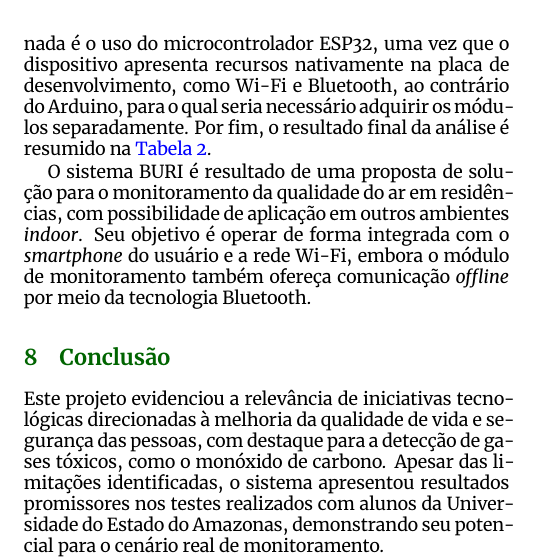
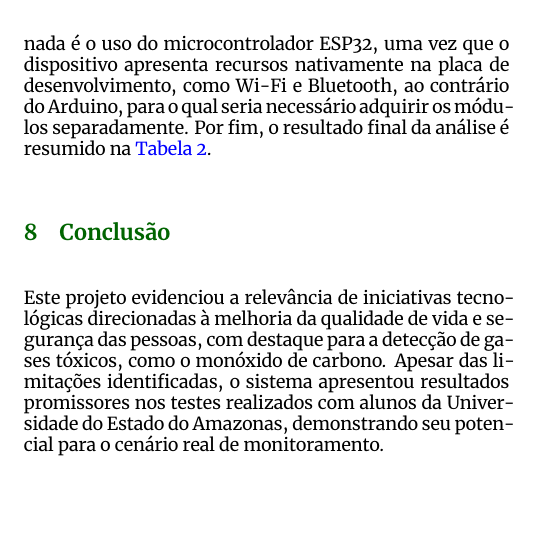
Before and after one commit to adevancomp/TCC-Android-Embarcado-BURI, a LaTeX problem sheet (rbca_tex/example_latex.tex): part of one column of page 7 of 9, cut so that both start at the same text, the shorter picture padded with empty space. Compiled offline with XeLaTeX.

Commit message:
retira paragrafo de desfecho antes da conclusão

```diff
--- a/rbca_tex/example_latex.tex
+++ b/rbca_tex/example_latex.tex
@@ -433,10 +433,6 @@ ao contrário do Arduino, para o qual seria necessário adquirir os módulos sep
     \end{tabular}
 \end{table*}
 
-O sistema BURI é resultado de uma proposta de solução para o monitoramento da qualidade do
-ar em residências, com possibilidade de aplicação em outros ambientes \textit{indoor}. Seu objetivo é
-operar de forma integrada com o \textit{smartphone} do usuário e a rede Wi-Fi, embora o módulo de
-monitoramento também ofereça comunicação \textit{offline} por meio da tecnologia Bluetooth.
 
 \section{Conclusão}\label{sec07:conclusao}
 
```
